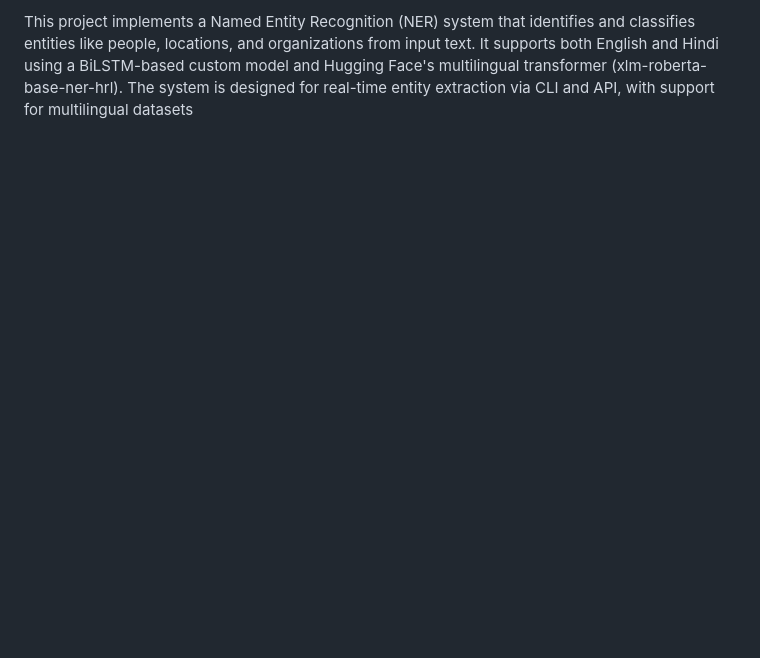
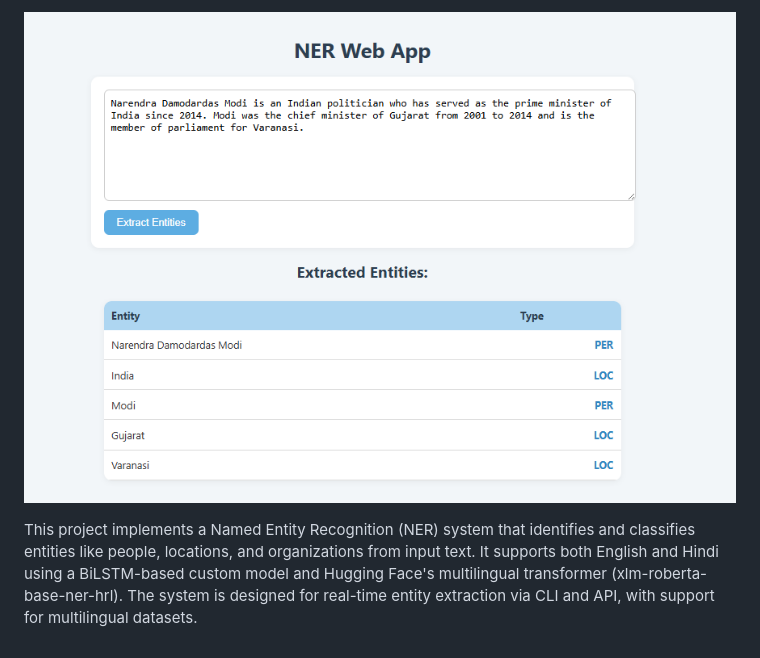
Before and after one commit to Jayant915/Niamt-project, a Markdown page: README.md, the part around the change. GitHub-like rendering; pictures changed too: assets/image.png (added); blank space fills up the shorter version.

```diff
--- a/README.md
+++ b/README.md
@@ -1 +1,3 @@
-This project implements a Named Entity Recognition (NER) system that identifies and classifies entities like people, locations, and organizations from input text. It supports both English and Hindi using a BiLSTM-based custom model and Hugging Face's multilingual transformer (xlm-roberta-base-ner-hrl). The system is designed for real-time entity extraction via CLI and API, with support for multilingual datasets
+![alt text](assets/image.png)
+
+This project implements a Named Entity Recognition (NER) system that identifies and classifies entities like people, locations, and organizations from input text. It supports both English and Hindi using a BiLSTM-based custom model and Hugging Face's multilingual transformer (xlm-roberta-base-ner-hrl). The system is designed for real-time entity extraction via CLI and API, with support for multilingual datasets.
```
Also changed, not shown: 6 other files.
